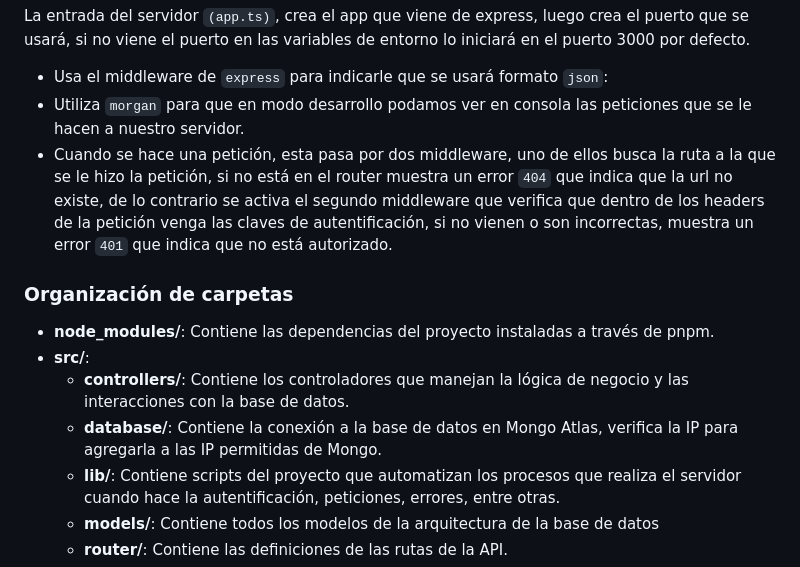
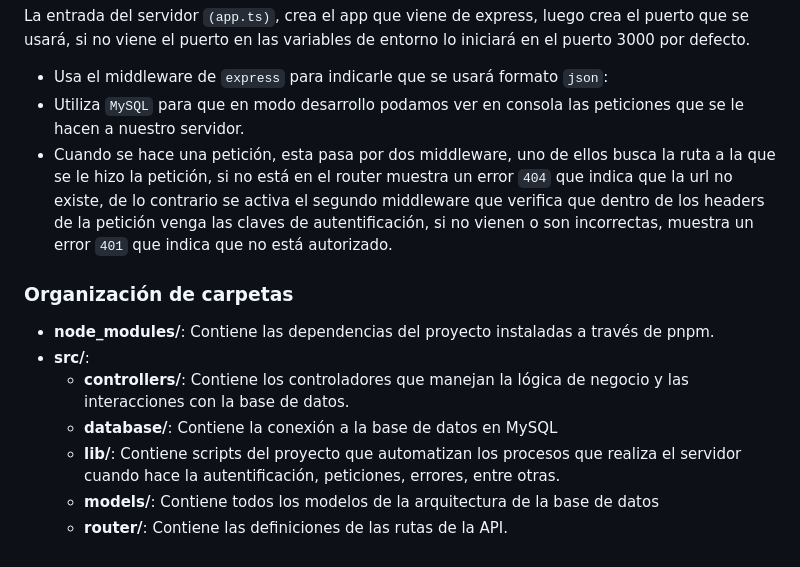
Before and after one commit to MaykelingG/Wedo-app, a Markdown page: README.md, the part around the change. Rendered like a GitHub page.

```diff
--- a/README.md
+++ b/README.md
@@ -51,7 +51,7 @@ PASSWORD_AUTH = contraseña-de-autenticación
 La entrada del servidor `(app.ts)`, crea el app que viene de express, luego crea el puerto que se usará, si no viene el puerto en las variables de entorno lo iniciará en el puerto 3000 por defecto.
 
 - Usa el middleware de `express` para indicarle que se usará formato `json`:
-- Utiliza `morgan` para que en modo desarrollo podamos ver en consola las peticiones que se le hacen a nuestro servidor.
+- Utiliza `MySQL` para que en modo desarrollo podamos ver en consola las peticiones que se le hacen a nuestro servidor.
 - Cuando se hace una petición, esta pasa por dos middleware, uno de ellos busca la ruta a la que se le hizo la petición, si no está en el router muestra un error `404` que indica que la url no existe, de lo contrario se activa el segundo middleware que verifica que dentro de los headers de la petición venga las claves de autentificación, si no vienen o son incorrectas, muestra un error `401` que indica que no está autorizado.
 
 ### Organización de carpetas
@@ -59,7 +59,7 @@ La entrada del servidor `(app.ts)`, crea el app que viene de express, luego crea
 - **node_modules/**: Contiene las dependencias del proyecto instaladas a través de pnpm.
 - **src/**:
   - **controllers/**: Contiene los controladores que manejan la lógica de negocio y las interacciones con la base de datos.
-  - **database/**: Contiene la conexión a la base de datos en Mongo Atlas, verifica la IP para agregarla a las IP permitidas de Mongo.
+  - **database/**: Contiene la conexión a la base de datos en MySQL
   - **lib/**: Contiene scripts del proyecto que automatizan los procesos que realiza el servidor cuando hace la autentificación, peticiones, errores, entre otras.
   - **models/**: Contiene todos los modelos de la arquitectura de la base de datos
   - **router/**: Contiene las definiciones de las rutas de la API.
```
